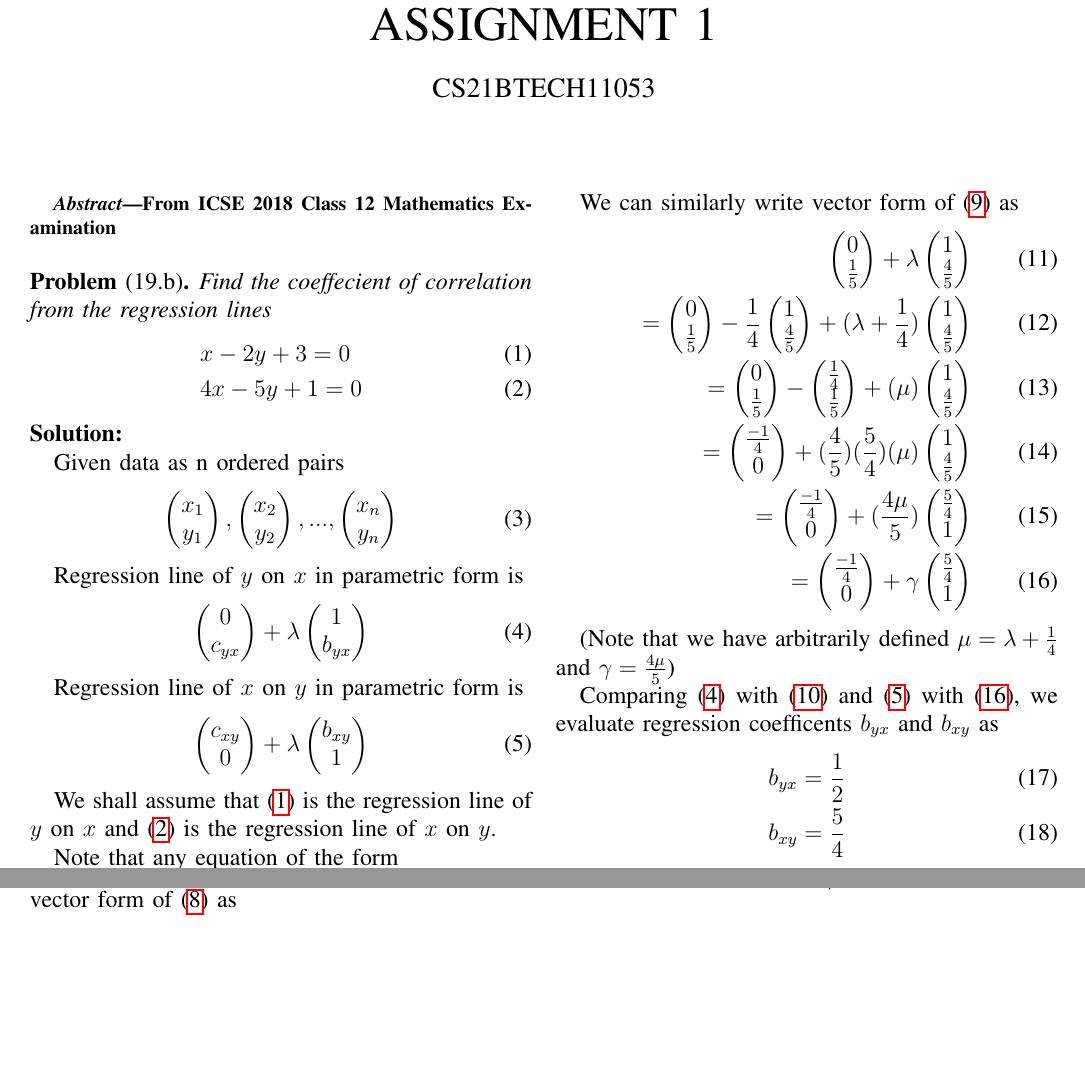
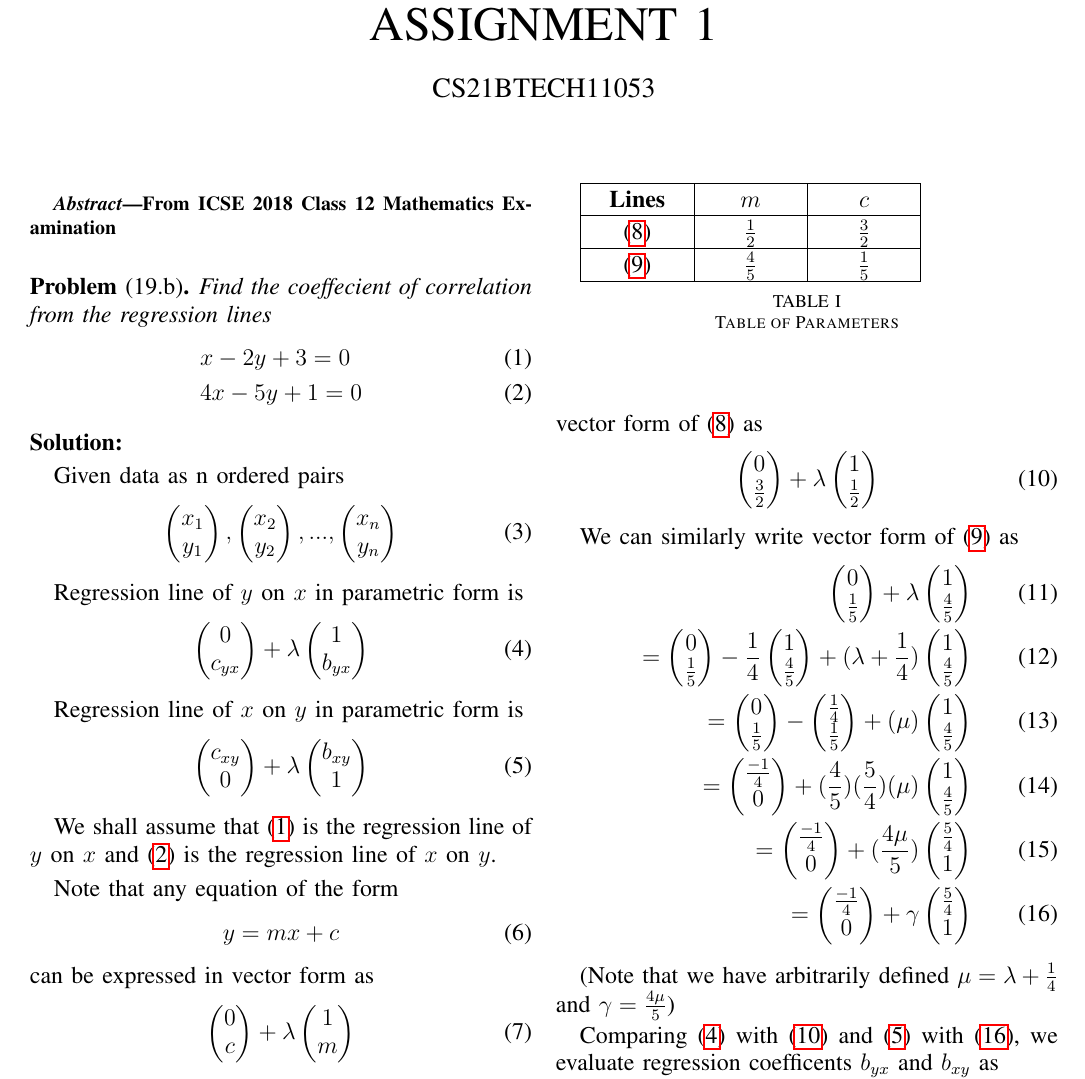
Before and after one commit to purplehand52/AI1110_Assignments, a LaTeX problem sheet (Assignment2/LaTeX_Code/regression.tex, which reads Assignment2/LaTeX_Code/table.tex): two parts of page 1 of 2 before the commit and part of page 1 of 2 after it, the two joined at a grey line, cut so that both start at the same text, the shorter picture padded with empty space. Compiled offline with pdfLaTeX.

Commit message:
Add files via upload

```diff
--- a/Assignment2/LaTeX_Code/regression.tex
+++ b/Assignment2/LaTeX_Code/regression.tex
@@ -322,3 +329,11 @@ we have
+\begin{table}[!ht]
+  \centering
+  \input{table.tex}
+  \caption{Table of Parameters}
+  \label{table:Para_table}
+\end{table}
+
+
 %Conversion to vector form-----------------------------
 Similar to conversion of
 \eqref{eq:Slope}
--- /dev/null
+++ b/Assignment2/LaTeX_Code/table.tex
@@ -0,0 +77,152 @@
+    \def\gnumericTableEnd{}
+
+%%  If we want landscape mode in an embedded document, comment out  %%
+%%  the line above and uncomment the two below. The table will      %%
+%%  begin on a new page and run in landscape mode.                  %%
+%       \def\gnumericTableEnd{\end{landscape}}
+%       \begin{landscape}
+
+
+%%  End of the else clause for this file being \input.              %%
+\fi
+
+%%%%%%%%%%%%%%%%%%%%%%%%%%%%%%%%%%%%%%%%%%%%%%%%%%%%%%%%%%%%%%%%%%%%%%
+%%                                                                  %%
+%%  The rest is the gnumeric table, except for the closing          %%
+%%  statement. Changes below will alter the table's appearance.     %%
+%%                                                                  %%
+%%%%%%%%%%%%%%%%%%%%%%%%%%%%%%%%%%%%%%%%%%%%%%%%%%%%%%%%%%%%%%%%%%%%%%
+
+\providecommand{\gnumericmathit}[1]{#1}
+%%  Uncomment the next line if you would like your numbers to be in %%
+%%  italics if they are italizised in the gnumeric table.           %%
+%\renewcommand{\gnumericmathit}[1]{\mathit{#1}}
+\providecommand{\gnumericPB}[1]%
+{\let\gnumericTemp=\\#1\let\\=\gnumericTemp\hspace{0pt}}
+ \ifundefined{gnumericTableWidthDefined}
+        \newlength{\gnumericTableWidth}
+        \newlength{\gnumericTableWidthComplete}
+        \newlength{\gnumericMultiRowLength}
+        \global\def\gnumericTableWidthDefined{}
+ \fi
+%% The following setting protects this code from babel shorthands.  %%
+ \ifthenelse{\isundefined{\languageshorthands}}{}{\languageshorthands{english}}
+%%  The default table format retains the relative column widths of  %%
+%%  gnumeric. They can easily be changed to c, r or l. In that case %%
+%%  you may want to comment out the next line and uncomment the one %%
+%%  thereafter                                                      %%
+\providecommand\gnumbox{\makebox[0pt]}
+%%\providecommand\gnumbox[1][]{\makebox}
+
+%% to adjust positions in multirow situations                       %%
+\setlength{\bigstrutjot}{\jot}
+\setlength{\extrarowheight}{\doublerulesep}
+
+%%  The \setlongtables command keeps column widths the same across  %%
+%%  pages. Simply comment out next line for varying column widths.  %%
+\setlongtables
+
+\setlength\gnumericTableWidth{%
+	53pt+%
+	53pt+%
+	82pt+%
+	53pt+%
+0pt}
+\def\gumericNumCols{4}
+\setlength\gnumericTableWidthComplete{\gnumericTableWidth+%
+         \tabcolsep*\gumericNumCols*2+\arrayrulewidth*\gumericNumCols}
+\ifthenelse{\lengthtest{\gnumericTableWidthComplete > \linewidth}}%
+         {\def\gnumericScale{1*\ratio{\linewidth-%
+                        \tabcolsep*\gumericNumCols*2-%
+                        \arrayrulewidth*\gumericNumCols}%
+{\gnumericTableWidth}}}%
+{\def\gnumericScale{1}}
+
+%%%%%%%%%%%%%%%%%%%%%%%%%%%%%%%%%%%%%%%%%%%%%%%%%%%%%%%%%%%%%%%%%%%%%%
+%%                                                                  %%
+%% The following are the widths of the various columns. We are      %%
+%% defining them here because then they are easier to change.       %%
+%% Depending on the cell formats we may use them more than once.    %%
+%%                                                                  %%
+%%%%%%%%%%%%%%%%%%%%%%%%%%%%%%%%%%%%%%%%%%%%%%%%%%%%%%%%%%%%%%%%%%%%%%
+
+\ifthenelse{\isundefined{\gnumericColA}}{\newlength{\gnumericColA}}{}\settowidth{\gnumericColA}{\begin{tabular}{@{}p{53pt*\gnumericScale}@{}}x\end{tabular}}
+\ifthenelse{\isundefined{\gnumericColB}}{\newlength{\gnumericColB}}{}\settowidth{\gnumericColB}{\begin{tabular}{@{}p{53pt*\gnumericScale}@{}}x\end{tabular}}
+\ifthenelse{\isundefined{\gnumericColC}}{\newlength{\gnumericColC}}{}\settowidth{\gnumericColC}{\begin{tabular}{@{}p{53pt*\gnumericScale}@{}}x\end{tabular}}
+\ifthenelse{\isundefined{\gnumericColD}}{\newlength{\gnumericColD}}{}\settowidth{\gnumericColD}{\begin{tabular}{@{}p{53pt*\gnumericScale}@{}}x\end{tabular}}
+
+	\begin{center}
+\begin{tabular}[c]{%
+	b{\gnumericColA}%
+	b{\gnumericColB}%
+	b{\gnumericColC}%
+	b{\gnumericColD}%
+	}
+
+%%%%%%%%%%%%%%%%%%%%%%%%%%%%%%%%%%%%%%%%%%%%%%%%%%%%%%%%%%%%%%%%%%%%%%
+%%  The longtable options. (Caption, headers... see Goosens, p.124) %%
+%	\caption{The Table Caption.}             \\	%
+% \hline	% Across the top of the table.
+%%  The rest of these options are table rows which are placed on    %%
+%%  the first, last or every page. Use \multicolumn if you want.    %%
+
+%%  Header for the first page.                                      %%
+%	\multicolumn{4}{c}{The First Header} \\ \hline
+%	\multicolumn{1}{c}{colTag}	%Column 1
+%	&\multicolumn{1}{c}{colTag}	%Column 2
+%	&\multicolumn{1}{c}{colTag}	%Column 3
+%	&\multicolumn{1}{c}{colTag}	\\ \hline %Last column
+%	\endfirsthead
+
+%%  The running header definition.                                  %%
+%	\hline
+%	\multicolumn{4}{l}{\ldots\small\slshape continued} \\ \hline
+%	\multicolumn{1}{c}{colTag}	%Column 1
+%	&\multicolumn{1}{c}{colTag}	%Column 2
+%	&\multicolumn{1}{c}{colTag}	%Column 3
+%	&\multicolumn{1}{c}{colTag}	\\ \hline %Last column
+%	\endhead
+
+%%  The running footer definition.                                  %%
+%	\hline
+%	\multicolumn{4}{r}{\small\slshape continued\ldots} \\
+%	\endfoot
+
+%%  The ending footer definition.                                   %%
+%	\multicolumn{4}{c}{That's all folks} \\ \hline
+%	\endlastfoot
+%%%%%%%%%%%%%%%%%%%%%%%%%%%%%%%%%%%%%%%%%%%%%%%%%%%%%%%%%%%%%%%%%%%%%%
+
+\hhline{|-|-|-~}
+	 \multicolumn{1}{|p{\gnumericColA}|}%
+	{\gnumericPB{\centering}\gnumbox{\textbf{Lines}}}
+	&\multicolumn{1}{p{\gnumericColB}|}%
+	{\gnumericPB{\centering}\gnumbox{\textbf{$m$}}}
+	&\multicolumn{1}{p{\gnumericColC}|}%
+	{\gnumericPB{\centering}\gnumbox{\textbf{$c$}}}
+	&
+\\
+\hhline{|---|~}
+	 \multicolumn{1}{|p{\gnumericColA}|}%
+	{\gnumericPB{\centering}\gnumbox{\eqref{eq:Slope1}}}
+	&\multicolumn{1}{p{\gnumericColB}|}%
+	{\gnumericPB{\centering}\gnumbox{$\frac{1}{2}$}}
+	&\multicolumn{1}{p{\gnumericColC}|}%
+	{\gnumericPB{\centering}\gnumbox{$\frac{3}{2}$}}
+	&
+\\
+\hhline{|---|~}
+	 \multicolumn{1}{|p{\gnumericColA}|}%
+	{\gnumericPB{\centering}\gnumbox{\eqref{eq:Slope2}}}
+	&\multicolumn{1}{p{\gnumericColB}|}%
+	{\gnumericPB{\centering}\gnumbox{$\frac{4}{5}$}}
+	&\multicolumn{1}{p{\gnumericColC}|}%
+	{\gnumericPB{\centering}\gnumbox{$\frac{1}{5}$}}
+	&
+\\
+\hhline{|-|-|-|~}
+\end{tabular}
+	\end{center}
+
+\ifthenelse{\isundefined{\languageshorthands}}{}{\languageshorthands{\languagename}}
+\gnumericTableEnd
```
Also changed, not shown: Assignment2/LaTeX_Code/regression.tex (11 more changed lines), Assignment2/LaTeX_Code/table.tex (76 more changed lines).
